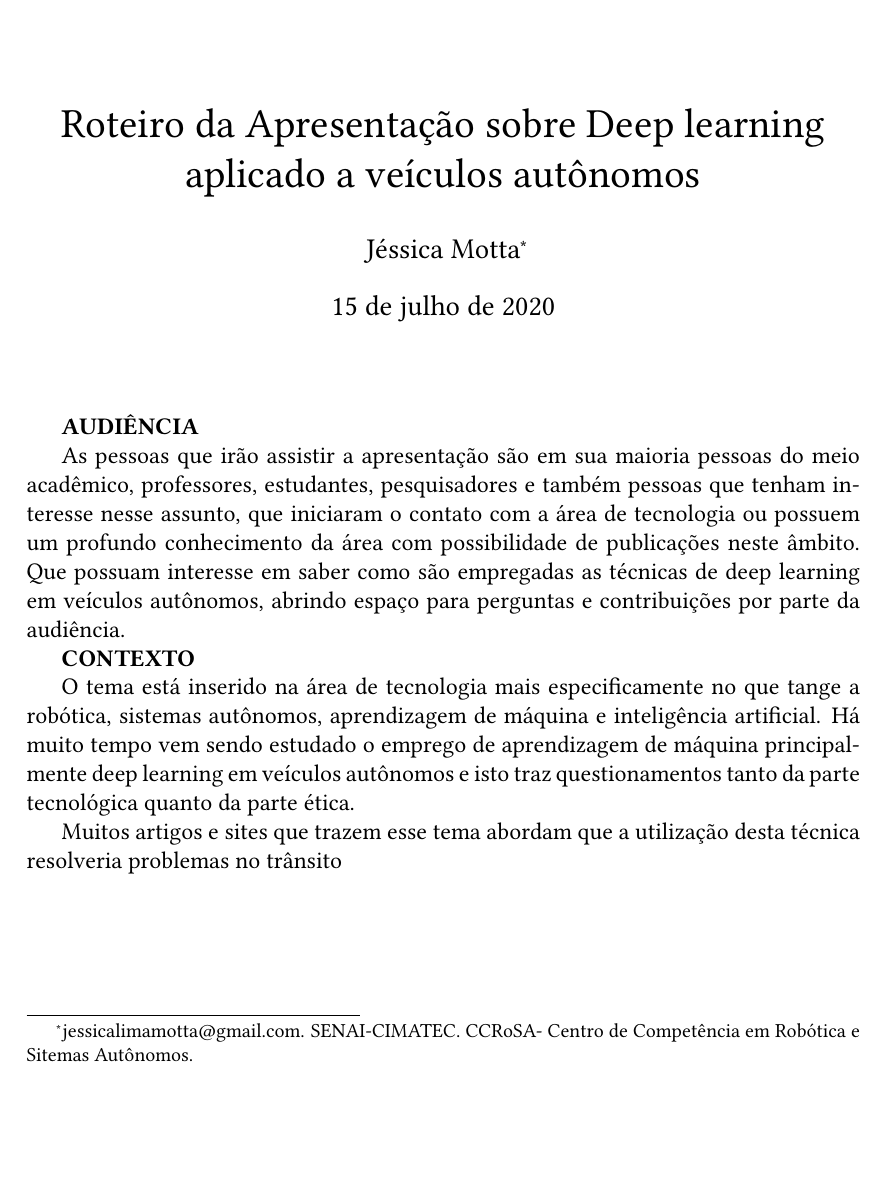
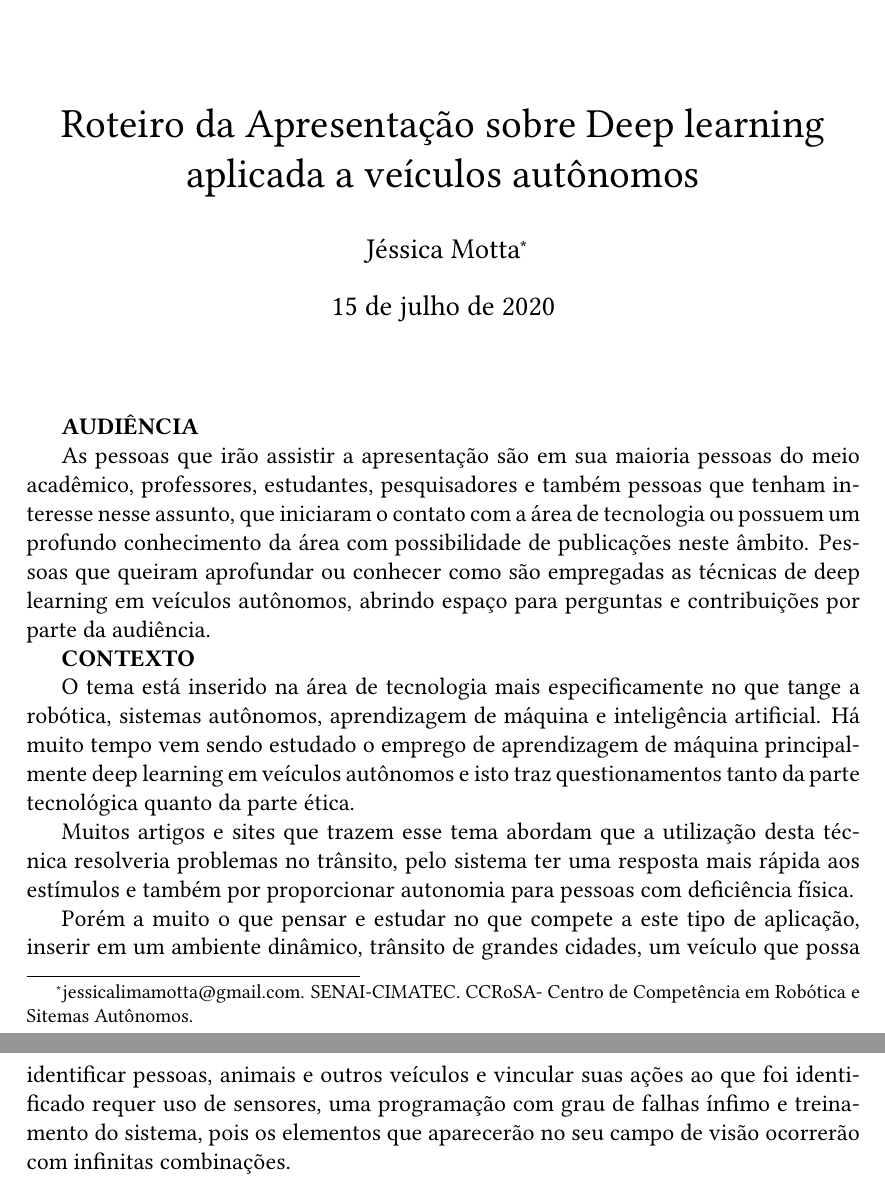
Before and after one commit to JessMotta/deep_learning_autonomous_vehicle, a LaTeX CV (resume.tex): part of the page before the commit and two parts of pages 1 and 2 of 2 after it, the two joined at a grey line, cut so that both start at the same text, the shorter picture padded with empty space. Compiled offline with pdfLaTeX.

Commit message:
add info in context

```diff
--- a/resume.tex
+++ b/resume.tex
@@ -14,7 +14,7 @@
     \includegraphics[scale=0.5]{Logo_senai.png}
 \end{figure}
 
-\title{Roteiro da Apresentação sobre Deep learning aplicado a veículos autônomos}
+\title{Roteiro da Apresentação sobre Deep learning aplicada a veículos autônomos}
 \author{Jéssica Motta\thanks{jessicalimamotta@gmail.com. SENAI-CIMATEC. CCRoSA- Centro de Competência em Robótica e Sitemas Autônomos.}}
 
 
@@ -26,12 +26,13 @@
 
     \textbf{AUDIÊNCIA}
 
-    \par As pessoas que irão assistir a apresentação são em sua maioria pessoas do meio acadêmico, professores, estudantes, pesquisadores e também pessoas que tenham interesse nesse assunto, que iniciaram o contato com a área de tecnologia ou possuem um profundo conhecimento da área com possibilidade de publicações neste âmbito. Que possuam interesse em saber como são empregadas as técnicas de deep learning em veículos autônomos, abrindo espaço para perguntas e contribuições por parte da audiência.
+    \par As pessoas que irão assistir a apresentação são em sua maioria pessoas do meio acadêmico, professores, estudantes, pesquisadores e também pessoas que tenham interesse nesse assunto, que iniciaram o contato com a área de tecnologia ou possuem um profundo conhecimento da área com possibilidade de publicações neste âmbito. Pessoas que queiram aprofundar ou conhecer como são empregadas as técnicas de deep learning em veículos autônomos, abrindo espaço para perguntas e contribuições por parte da audiência.
 
 
     \textbf{CONTEXTO}
     \par O tema está inserido na área de tecnologia mais especificamente no que tange a robótica, sistemas autônomos, aprendizagem de máquina e inteligência artificial. Há muito tempo vem sendo estudado o emprego de aprendizagem de máquina principalmente deep learning em veículos autônomos e isto traz questionamentos tanto da parte tecnológica quanto da parte ética.
-    \par Muitos artigos e sites que trazem esse tema abordam que a utilização desta técnica resolveria problemas no trânsito
+    \par Muitos artigos e sites que trazem esse tema abordam que a utilização desta técnica resolveria problemas no trânsito, pelo sistema ter uma resposta mais rápida aos estímulos e também por proporcionar autonomia para pessoas com deficiência física.
+    \par Porém a muito o que pensar e estudar no que compete a este tipo de aplicação, inserir em um ambiente dinâmico, trânsito de grandes cidades, um veículo que possa identificar pessoas, animais e outros veículos e vincular suas ações ao que foi identificado requer uso de sensores, uma programação com grau de falhas ínfimo e treinamento do sistema, pois os elementos que aparecerão no seu campo de visão ocorrerão com infinitas combinações.
 
 
 
```
Also changed, not shown: resume.pdf, 4 other files.
